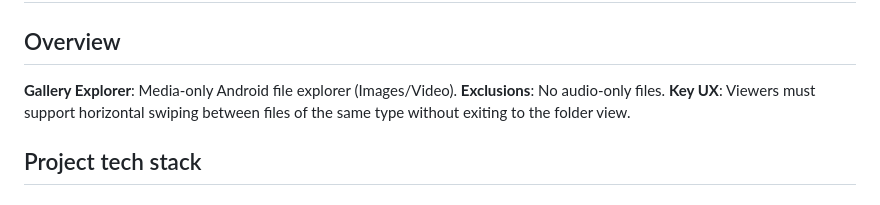
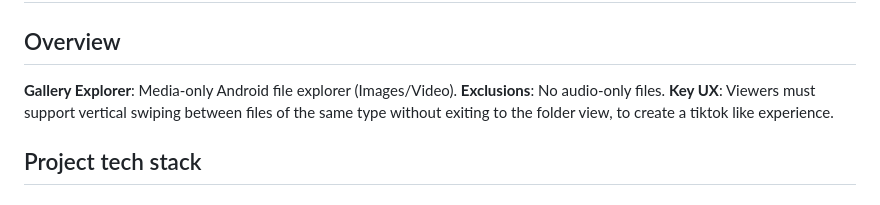
Before and after one commit to dnieln7/gallery-explorer, a Markdown page: AGENTS.md, the part around one of its changes. Rendered like a GitHub page.

Commit message:
updated AGENTS.md with vertical scroll changes

```diff
--- a/AGENTS.md
+++ b/AGENTS.md
@@ -4,8 +4,8 @@
 
 **Gallery Explorer**: Media-only Android file explorer (Images/Video).
 **Exclusions**: No audio-only files.
-**Key UX**: Viewers must support horizontal swiping between files of the same type without exiting
-to the folder view.
+**Key UX**: Viewers must support vertical swiping between files of the same type without exiting to the folder view, to
+create a tiktok like experience.
 
 ## Project tech stack
 
```
Also changed, not shown: other parts of AGENTS.md (+4 -2 lines).
